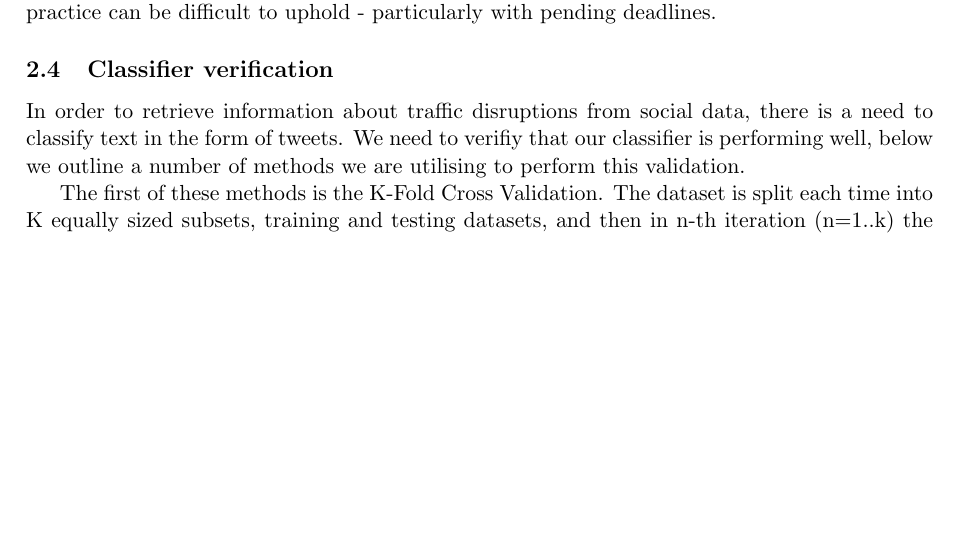
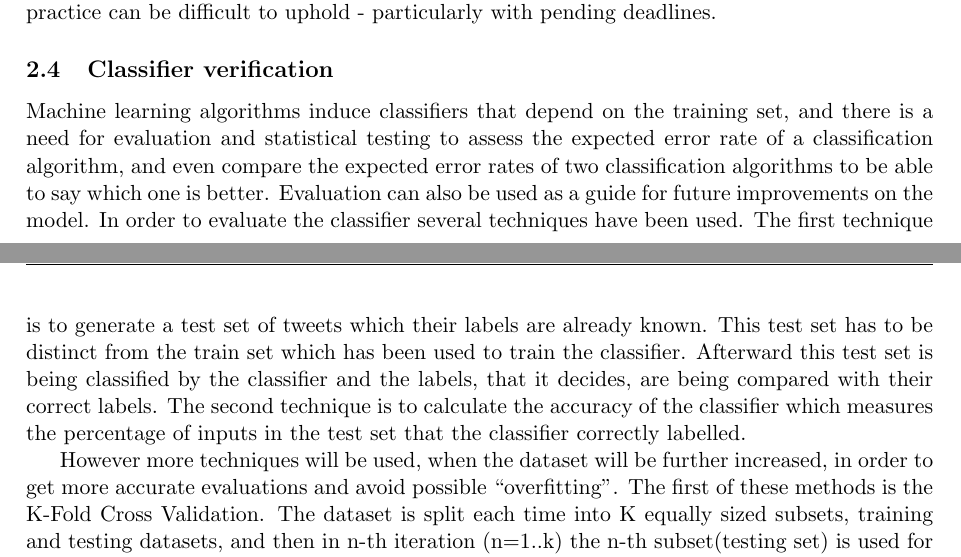
Before and after one commit to johnflan/Twitter-4-Traffic, a LaTeX document (report/report2/report.tex, which reads report/report2/testing_methodology.tex): part of page 2 of 3 before the commit and two parts of pages 2 and 3 of 3 after it, the two joined at a grey line, cut so that both start at the same text, the shorter picture padded with empty space. Compiled offline with pdfLaTeX.

Commit message:
The evaluation of the classifier has been changed

```diff
--- a/report/report2/testing_methodology.tex
+++ b/report/report2/testing_methodology.tex
@@ -47,6 +47,6 @@ test driven manor, but this practice can be difficult to uphold - particularly
 with pending deadlines.
 
 \subsection{Classifier verification}
-In order to retrieve information about traffic disruptions from social data, there is a need to classify text in the form of tweets. We need to verifiy that our classifier is performing well, below we outline a number of methods we are utilising to perform this validation.
+Machine learning algorithms induce classifiers that depend on the training set, and there is a need for evaluation and statistical testing to assess the expected error rate of a classification algorithm, and even compare the expected error rates of two classification algorithms to be able to say which one is better. Evaluation can also be used as a guide for future improvements on the model. In order to evaluate the classifier several techniques have been used. The first technique is to generate a test set of tweets which their labels are already known. This test set has to be distinct from the train set which has been used to train the classifier. Afterward this test set is being classified by the classifier and the labels, that it decides, are being compared with their correct labels. The second technique is to calculate the accuracy of the classifier which measures the percentage of inputs in the test set that the classifier correctly labelled.
 
-The first of these methods is the K-Fold Cross Validation. The dataset is split each time into K equally sized subsets, training and testing datasets, and then in n-th iteration (n=1..k) the n-th subset(testing set) is used for testing the classifier that has been built on all other remaining subsets. To generate multiple samples from a single sample, an alternative to cross-validation is the Bootstrap that generates new samples by drawing instances from the original sample with replacement. Another method is the Confusion Matrix which is a visualization tool typically used to present the results attained by a learner. Each column of the matrix represents the instances in a predicted class, while each row represents the instances in an actual class.For this purpose, the NLTK package provides the function nltk.ConfusionMatrix (). Finally, the Precision and Recall Rates can be calculated in order to ensure the results from the previous method. The recall and the precision can be derived easily from the confusion matrix.
+However more techniques will be used, when the dataset will be further increased, in order to get more accurate evaluations and avoid possible “overfitting”. The first of these methods is the K-Fold Cross Validation. The dataset is split each time into K equally sized subsets, training and testing datasets, and then in n-th iteration (n=1..k) the n-th subset(testing set) is used for testing the classifier that has been built on all other remaining subsets. To generate multiple samples from a single sample, an alternative to cross-validation is the Bootstrap that generates new samples by drawing instances from the original sample with replacement. Another method is the Confusion Matrix which is a visualization tool typically used to present the results attained by a learner. Each column of the matrix represents the instances in a predicted class, while each row represents the instances in an actual class.For this purpose, the NLTK package provides the function nltk.ConfusionMatrix (). Finally, the Precision and Recall Rates can be calculated in order to ensure the results from the previous method. The recall and the precision can be derived easily from the confusion matrix.
```
